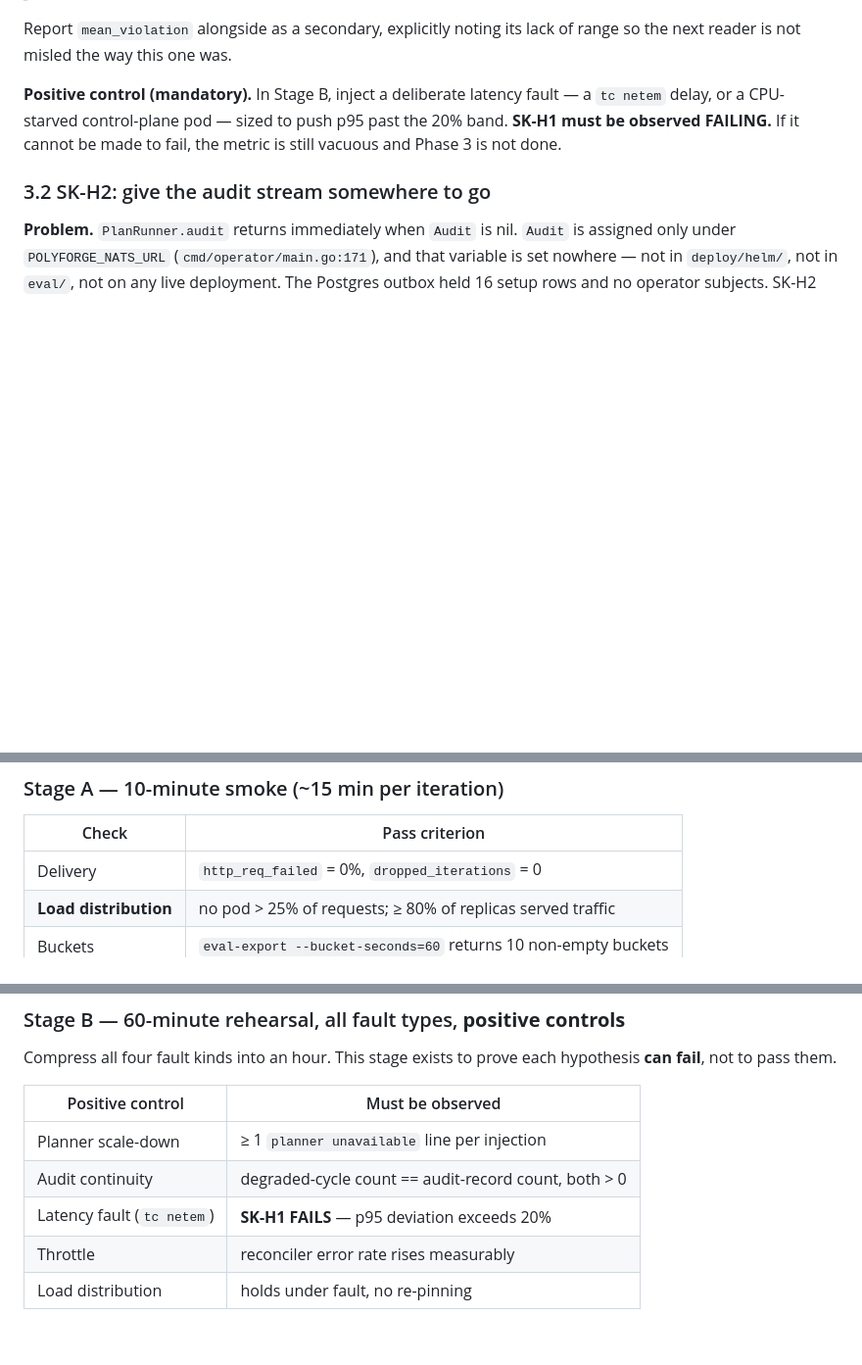
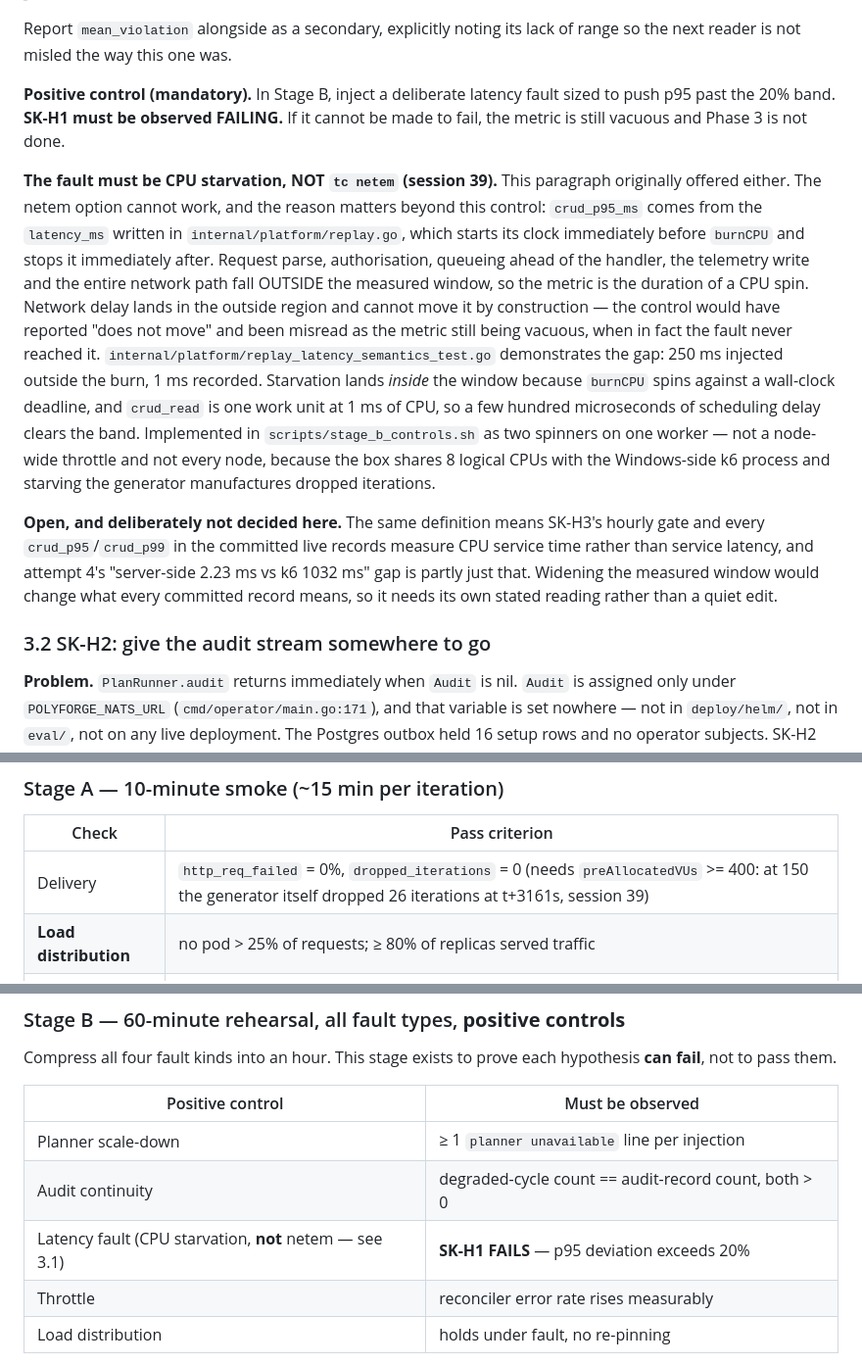
Before and after one commit to mohaimin-8/polyforge, a Markdown page: docs/WP14_REMEDIATION_ROADMAP.md, 3 parts joined by grey strips. Shown at 98% size. GitHub-like rendering; blank space fills up the shorter version.

Commit message:
docs(wp14): record why the latency control had to change, and what it exposes
Phase 3.1 offered netem or CPU starvation; the netem half cannot move the
metric it is meant to move, so the roadmap now says so rather than leaving a
cold session to re-implement it and read the null result as vacuity. Also
notes the larger question this exposes about what crud_p95 has always
measured, explicitly as open rather than settled, and records the VU pool
floor Stage A's delivery criterion now depends on.

```diff
--- a/docs/WP14_REMEDIATION_ROADMAP.md
+++ b/docs/WP14_REMEDIATION_ROADMAP.md
@@ -191,9 +191,35 @@ Report `mean_violation` alongside as a secondary, explicitly noting its lack of
 range so the next reader is not misled the way this one was.
 
 **Positive control (mandatory).** In Stage B, inject a deliberate latency
-fault — a `tc netem` delay, or a CPU-starved control-plane pod — sized to push
-p95 past the 20% band. **SK-H1 must be observed FAILING.** If it cannot be
-made to fail, the metric is still vacuous and Phase 3 is not done.
+fault sized to push p95 past the 20% band. **SK-H1 must be observed FAILING.**
+If it cannot be made to fail, the metric is still vacuous and Phase 3 is not
+done.
+
+**The fault must be CPU starvation, NOT `tc netem` (session 39).** This
+paragraph originally offered either. The netem option cannot work, and the
+reason matters beyond this control: `crud_p95_ms` comes from the `latency_ms`
+written in `internal/platform/replay.go`, which starts its clock immediately
+before `burnCPU` and stops it immediately after. Request parse, authorisation,
+queueing ahead of the handler, the telemetry write and the entire network path
+fall OUTSIDE the measured window, so the metric is the duration of a CPU spin.
+Network delay lands in the outside region and cannot move it by construction —
+the control would have reported "does not move" and been misread as the metric
+still being vacuous, when in fact the fault never reached it.
+`internal/platform/replay_latency_semantics_test.go` demonstrates the gap:
+250 ms injected outside the burn, 1 ms recorded. Starvation lands *inside* the
+window because `burnCPU` spins against a wall-clock deadline, and `crud_read`
+is one work unit at 1 ms of CPU, so a few hundred microseconds of scheduling
+delay clears the band. Implemented in `scripts/stage_b_controls.sh` as two
+spinners on one worker — not a node-wide throttle and not every node, because
+the box shares 8 logical CPUs with the Windows-side k6 process and starving the
+generator manufactures dropped iterations.
+
+**Open, and deliberately not decided here.** The same definition means SK-H3's
+hourly gate and every `crud_p95`/`crud_p99` in the committed live records
+measure CPU service time rather than service latency, and attempt 4's
+"server-side 2.23 ms vs k6 1032 ms" gap is partly just that. Widening the
+measured window would change what every committed record means, so it needs its
+own stated reading rather than a quiet edit.
 
 ### 3.2 SK-H2: give the audit stream somewhere to go
 
@@ -314,7 +340,7 @@ that assumption is what produced four failed sittings.
 
 | Check | Pass criterion |
 |---|---|
-| Delivery | `http_req_failed` = 0%, `dropped_iterations` = 0 |
+| Delivery | `http_req_failed` = 0%, `dropped_iterations` = 0 (needs `preAllocatedVUs` >= 400: at 150 the generator itself dropped 26 iterations at t+3161s, session 39) |
 | **Load distribution** | no pod > 25% of requests; ≥ 80% of replicas served traffic |
 | Buckets | `eval-export --bucket-seconds=60` returns 10 non-empty buckets |
 | Audit | `MessageCount` > 0 |
@@ -330,7 +356,7 @@ hypothesis **can fail**, not to pass them.
 |---|---|
 | Planner scale-down | ≥ 1 `planner unavailable` line per injection |
 | Audit continuity | degraded-cycle count == audit-record count, both > 0 |
-| Latency fault (`tc netem`) | **SK-H1 FAILS** — p95 deviation exceeds 20% |
+| Latency fault (CPU starvation, **not** netem — see 3.1) | **SK-H1 FAILS** — p95 deviation exceeds 20% |
 | Throttle | reconciler error rate rises measurably |
 | Load distribution | holds under fault, no re-pinning |
 
```
